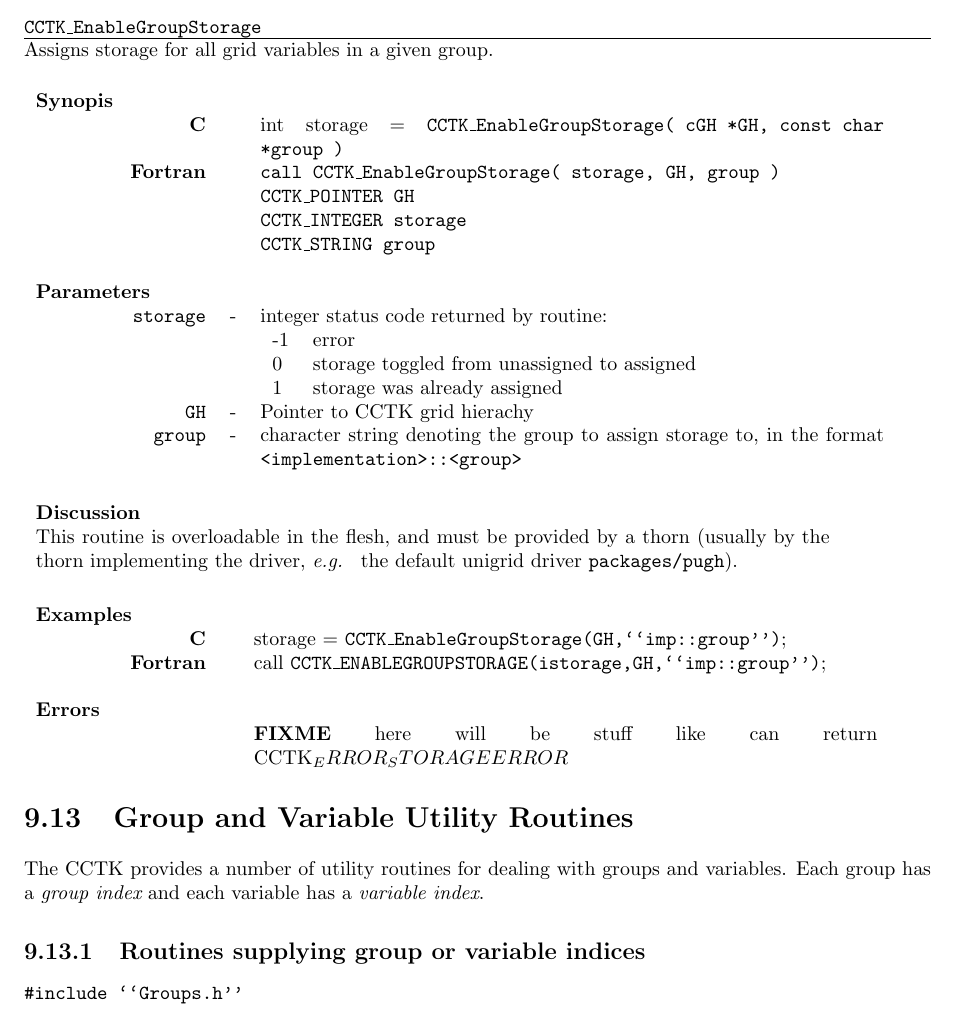
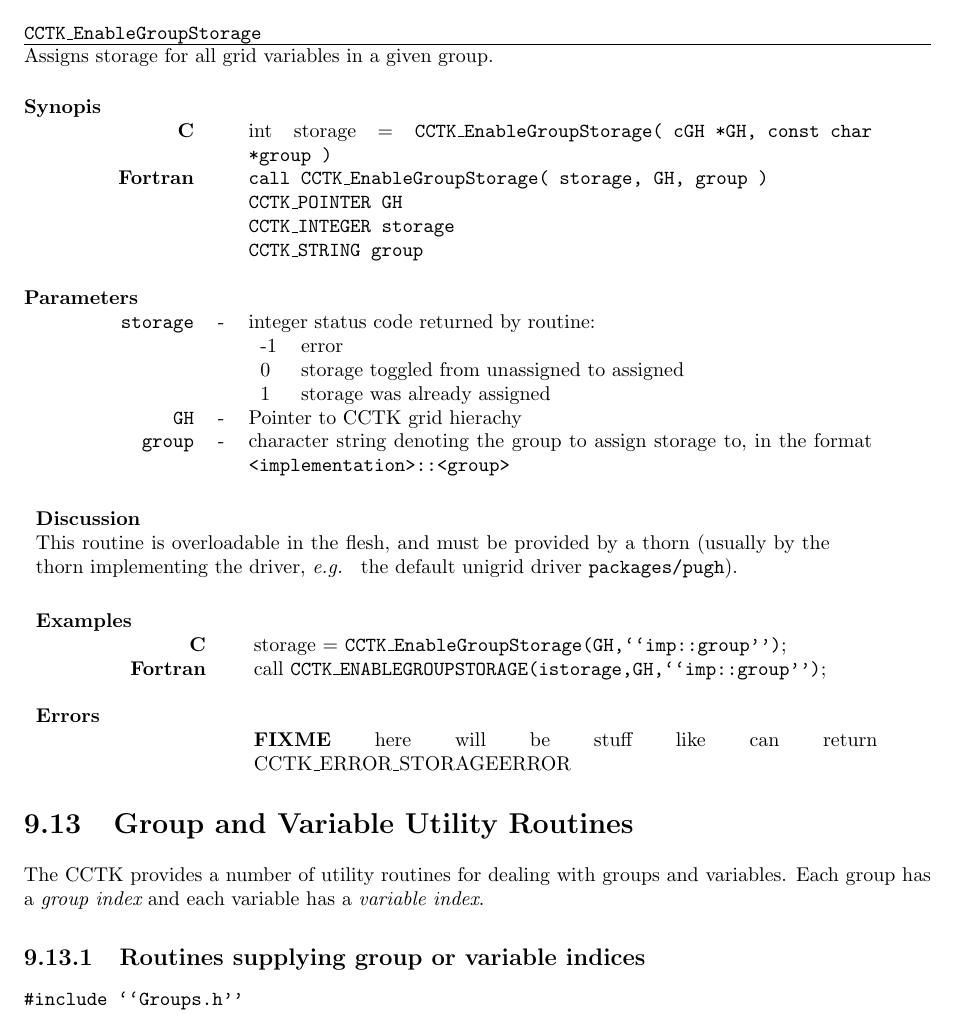
Before and after one commit to max-morris/Cactus, a LaTeX document (doc/UsersGuide/UsersGuide.tex, which reads doc/UsersGuide/Infrastructure.tex): part of page 31 of 44, cut so that both start at the same text. Compiled offline with pdfLaTeX.

Commit message:
Cosmetic changes.
Tom


git-svn-id: https://svn.cactuscode.org/flesh/trunk@536 17b73243-c579-4c4c-a9d2-2d5706c11dac

```diff
--- a/doc/UsersGuide/Infrastructure.tex
+++ b/doc/UsersGuide/Infrastructure.tex
@@ -82,7 +82,7 @@
 Assigns storage for all grid variables in a given group.
 
 \noindent
-\begin{tabular}{p{3cm}cp{11cm}}
+\begin{tabular}{@{}p{3cm}cp{11cm}}
 &&\\
 {\bf Synopis} \hfill&&\\
 \hfill {\bf C} && int storage = {\t CCTK\_EnableGroupStorage( cGH *GH, const char *group )}\\
@@ -125,7 +125,7 @@ This routine is overloadable in the flesh, and must be provided by a thorn
 &\\
 {\bf Errors} \hfill&&
 \\
-&& {\bf FIXME} here will be stuff like can return CCTK_ERROR_STORAGEERROR
+&& {\bf FIXME} here will be stuff like can return CCTK\_ERROR\_STORAGEERROR
 \end{tabular}
 
 \section{Group and Variable Utility Routines}
```
